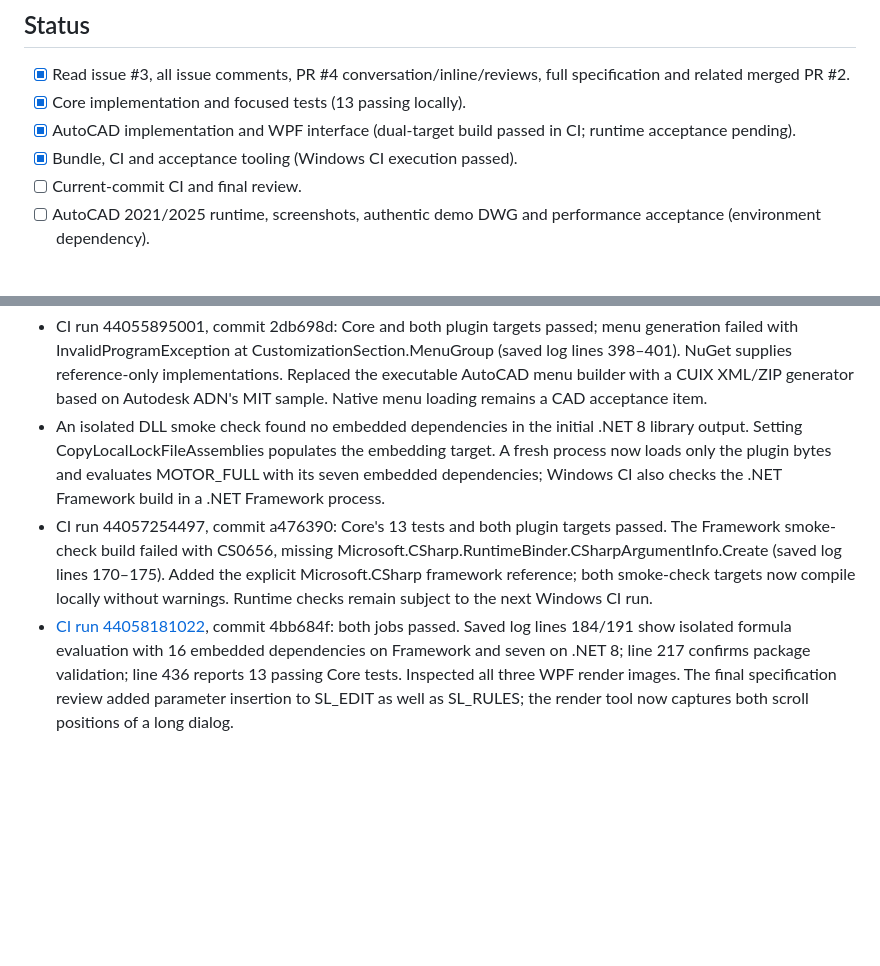
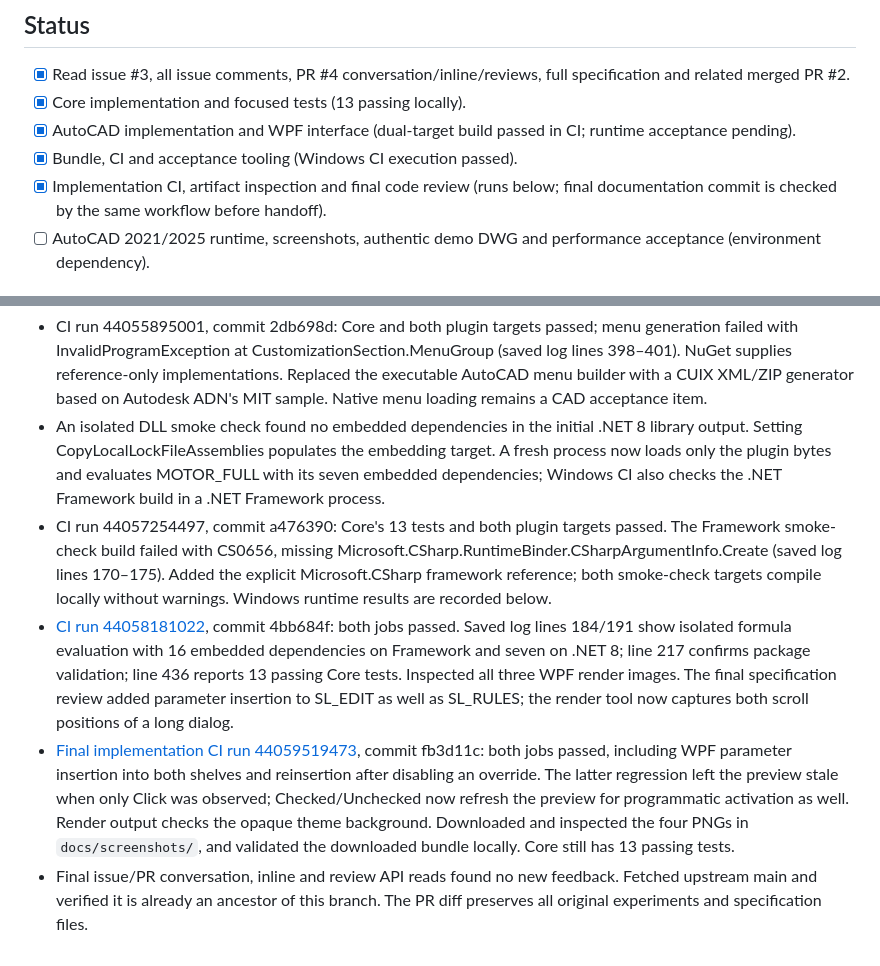
Before and after one commit to konard/veb86-ACadSmartLeader, a Markdown page: docs/implementation-plan.md, 2 parts joined by grey strips. GitHub-like rendering; blank space fills up the shorter version.

Commit message:
Document verification results and include reviewed WPF renders

```diff
--- a/docs/implementation-plan.md
+++ b/docs/implementation-plan.md
@@ -38,12 +38,14 @@ The development host is Linux and provides .NET SDK 10 but no AutoCAD runtime or
 - [x] Core implementation and focused tests (13 passing locally).
 - [x] AutoCAD implementation and WPF interface (dual-target build passed in CI; runtime acceptance pending).
 - [x] Bundle, CI and acceptance tooling (Windows CI execution passed).
-- [ ] Current-commit CI and final review.
+- [x] Implementation CI, artifact inspection and final code review (runs below; final documentation commit is checked by the same workflow before handoff).
 - [ ] AutoCAD 2021/2025 runtime, screenshots, authentic demo DWG and performance acceptance (environment dependency).
 
 ## Investigation evidence
 
 - CI run 44055895001, commit 2db698d: Core and both plugin targets passed; menu generation failed with InvalidProgramException at CustomizationSection.MenuGroup (saved log lines 398–401). NuGet supplies reference-only implementations. Replaced the executable AutoCAD menu builder with a CUIX XML/ZIP generator based on Autodesk ADN's MIT sample. Native menu loading remains a CAD acceptance item.
 - An isolated DLL smoke check found no embedded dependencies in the initial .NET 8 library output. Setting CopyLocalLockFileAssemblies populates the embedding target. A fresh process now loads only the plugin bytes and evaluates MOTOR_FULL with its seven embedded dependencies; Windows CI also checks the .NET Framework build in a .NET Framework process.
-- CI run 44057254497, commit a476390: Core's 13 tests and both plugin targets passed. The Framework smoke-check build failed with CS0656, missing Microsoft.CSharp.RuntimeBinder.CSharpArgumentInfo.Create (saved log lines 170–175). Added the explicit Microsoft.CSharp framework reference; both smoke-check targets now compile locally without warnings. Runtime checks remain subject to the next Windows CI run.
+- CI run 44057254497, commit a476390: Core's 13 tests and both plugin targets passed. The Framework smoke-check build failed with CS0656, missing Microsoft.CSharp.RuntimeBinder.CSharpArgumentInfo.Create (saved log lines 170–175). Added the explicit Microsoft.CSharp framework reference; both smoke-check targets compile locally without warnings. Windows runtime results are recorded below.
 - [CI run 44058181022](https://github.com/konard/veb86-ACadSmartLeader/actions/runs/44058181022), commit 4bb684f: both jobs passed. Saved log lines 184/191 show isolated formula evaluation with 16 embedded dependencies on Framework and seven on .NET 8; line 217 confirms package validation; line 436 reports 13 passing Core tests. Inspected all three WPF render images. The final specification review added parameter insertion to SL_EDIT as well as SL_RULES; the render tool now captures both scroll positions of a long dialog.
+- [Final implementation CI run 44059519473](https://github.com/konard/veb86-ACadSmartLeader/actions/runs/44059519473), commit fb3d11c: both jobs passed, including WPF parameter insertion into both shelves and reinsertion after disabling an override. The latter regression left the preview stale when only Click was observed; Checked/Unchecked now refresh the preview for programmatic activation as well. Render output checks the opaque theme background. Downloaded and inspected the four PNGs in `docs/screenshots/`, and validated the downloaded bundle locally. Core still has 13 passing tests.
+- Final issue/PR conversation, inline and review API reads found no new feedback. Fetched upstream main and verified it is already an ancestor of this branch. The PR diff preserves all original experiments and specification files.
```
Also changed, not shown: README.md (+9 -3 lines), docs/acceptance.md (+1 -1 lines), docs/screenshots/edit-light.png (added), docs/screenshots/rules-dark-bottom.png (added), docs/screenshots/rules-dark.png (added), docs/screenshots/settings-dark.png (added).
